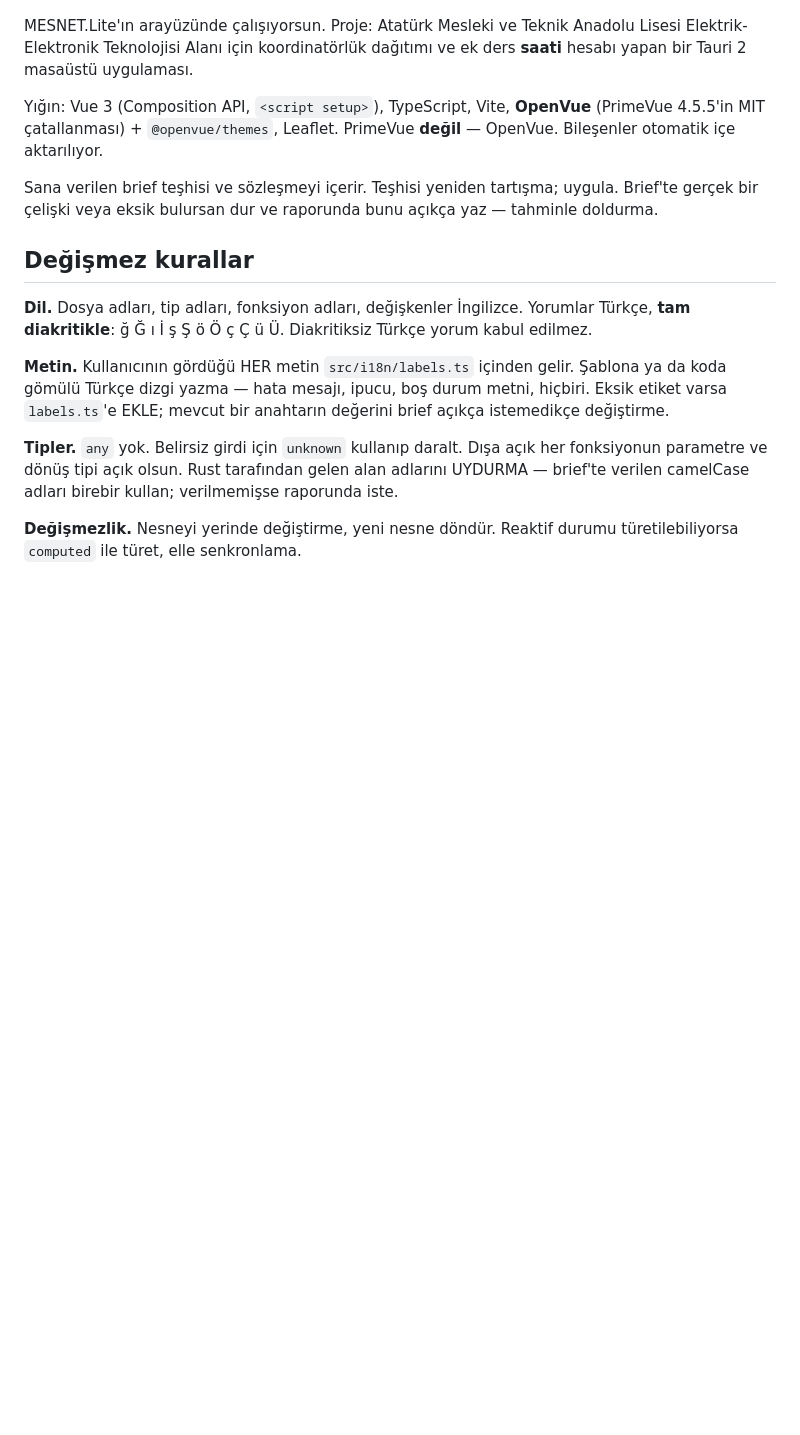
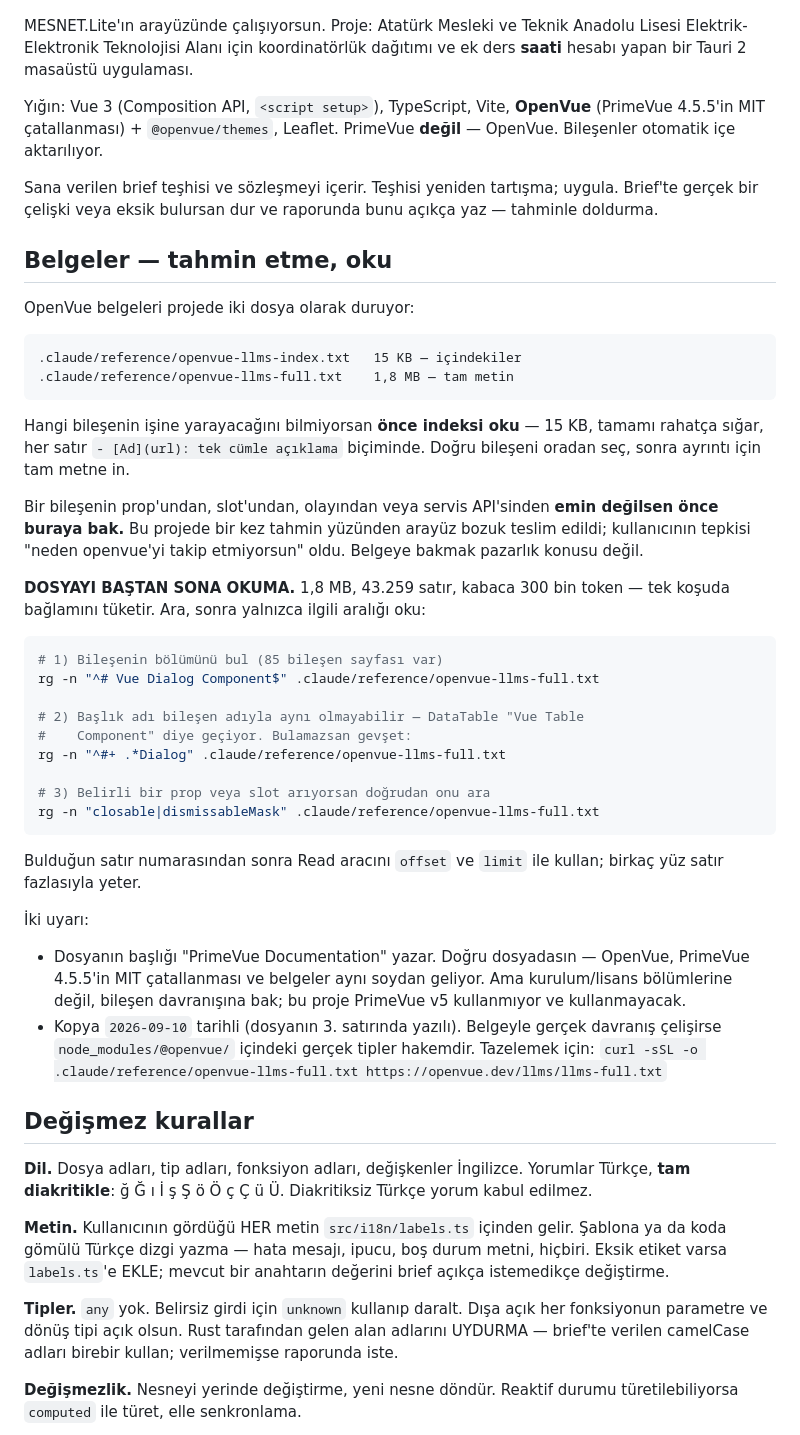
Before and after one commit to Ataturk-MTAL/mesnet-lite, a Markdown page: .claude/agents/mesnet-vue.md, the part around the change. Drawn GitHub-style; blank space fills up the shorter version.

````diff
--- a/.claude/agents/mesnet-vue.md
+++ b/.claude/agents/mesnet-vue.md
@@ -16,6 +16,53 @@ Leaflet. PrimeVue **değil** — OpenVue. Bileşenler otomatik içe aktarılıyo
 Sana verilen brief teşhisi ve sözleşmeyi içerir. Teşhisi yeniden tartışma;
 uygula. Brief'te gerçek bir çelişki veya eksik bulursan dur ve raporunda
 bunu açıkça yaz — tahminle doldurma.
+
+## Belgeler — tahmin etme, oku
+
+OpenVue belgeleri projede iki dosya olarak duruyor:
+
+```
+.claude/reference/openvue-llms-index.txt   15 KB — içindekiler
+.claude/reference/openvue-llms-full.txt    1,8 MB — tam metin
+```
+
+Hangi bileşenin işine yarayacağını bilmiyorsan **önce indeksi oku** — 15 KB,
+tamamı rahatça sığar, her satır `- [Ad](url): tek cümle açıklama` biçiminde.
+Doğru bileşeni oradan seç, sonra ayrıntı için tam metne in.
+
+Bir bileşenin prop'undan, slot'undan, olayından veya servis API'sinden
+**emin değilsen önce buraya bak.** Bu projede bir kez tahmin yüzünden
+arayüz bozuk teslim edildi; kullanıcının tepkisi "neden openvue'yi takip
+etmiyorsun" oldu. Belgeye bakmak pazarlık konusu değil.
+
+**DOSYAYI BAŞTAN SONA OKUMA.** 1,8 MB, 43.259 satır, kabaca 300 bin token —
+tek koşuda bağlamını tüketir. Ara, sonra yalnızca ilgili aralığı oku:
+
+```bash
+# 1) Bileşenin bölümünü bul (85 bileşen sayfası var)
+rg -n "^# Vue Dialog Component$" .claude/reference/openvue-llms-full.txt
+
+# 2) Başlık adı bileşen adıyla aynı olmayabilir — DataTable "Vue Table
+#    Component" diye geçiyor. Bulamazsan gevşet:
+rg -n "^#+ .*Dialog" .claude/reference/openvue-llms-full.txt
+
+# 3) Belirli bir prop veya slot arıyorsan doğrudan onu ara
+rg -n "closable|dismissableMask" .claude/reference/openvue-llms-full.txt
+```
+
+Bulduğun satır numarasından sonra Read aracını `offset` ve `limit` ile
+kullan; birkaç yüz satır fazlasıyla yeter.
+
+İki uyarı:
+
+- Dosyanın başlığı "PrimeVue Documentation" yazar. Doğru dosyadasın —
+  OpenVue, PrimeVue 4.5.5'in MIT çatallanması ve belgeler aynı soydan
+  geliyor. Ama kurulum/lisans bölümlerine değil, bileşen davranışına bak;
+  bu proje PrimeVue v5 kullanmıyor ve kullanmayacak.
+- Kopya `2026-09-10` tarihli (dosyanın 3. satırında yazılı). Belgeyle
+  gerçek davranış çelişirse `node_modules/@openvue/` içindeki gerçek tipler
+  hakemdir. Tazelemek için:
+  `curl -sSL -o .claude/reference/openvue-llms-full.txt https://openvue.dev/llms/llms-full.txt`
 
 ## Değişmez kurallar
 
````
Also changed, not shown: .claude/agents/mesnet-rust.md (+29 -1 lines).
